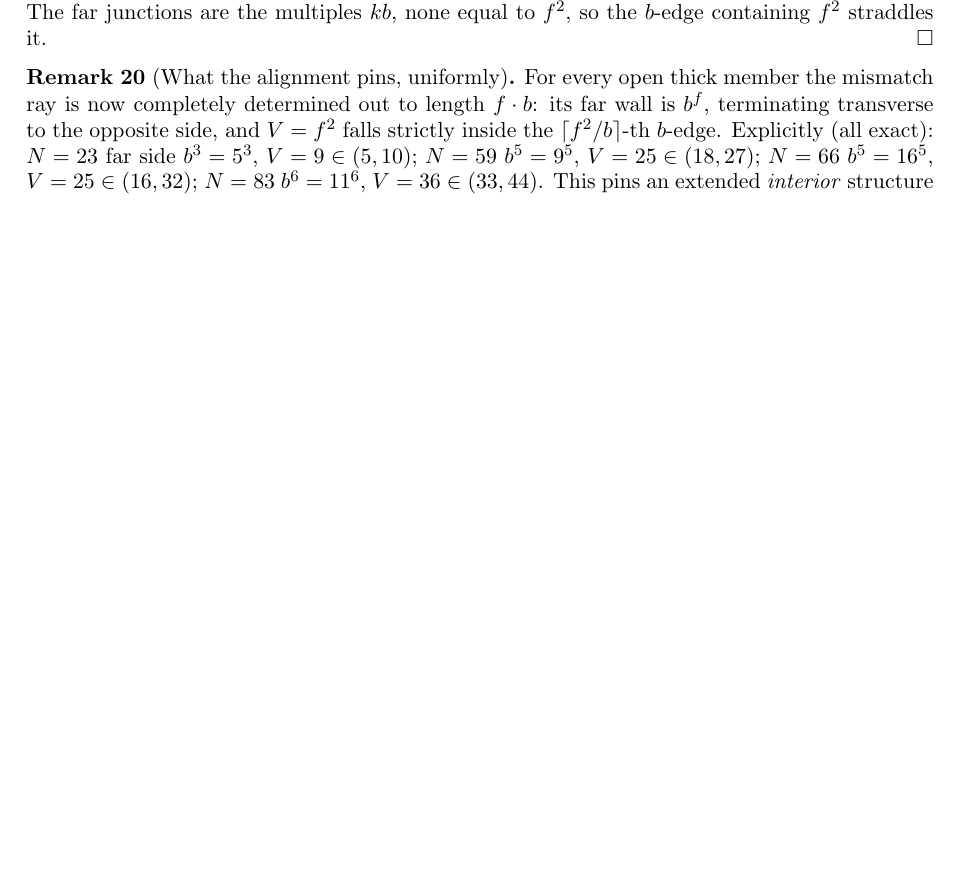
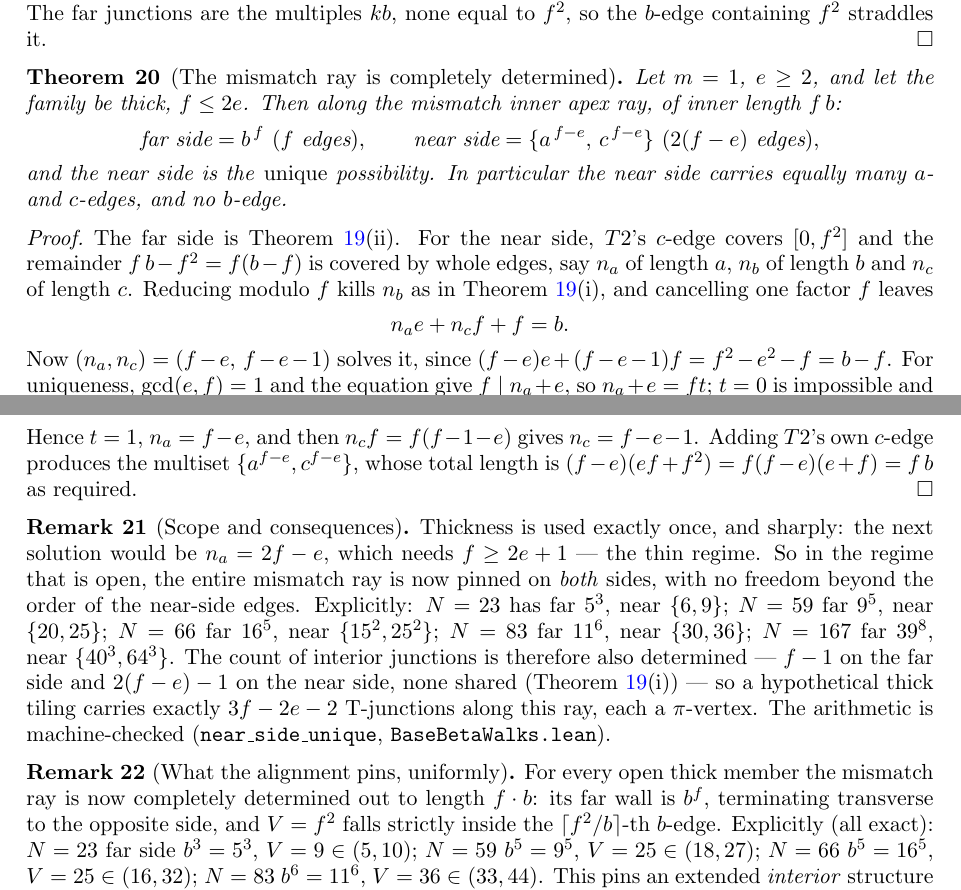
Before and after one commit to ElVec1o/erdos_634_proof, a LaTeX paper (paper/erdos-634.tex): part of page 9 of 35 before the commit and two parts of pages 9 and 10 of 35 after it, the two joined at a grey line, cut so that both start at the same text, the shorter picture padded with empty space. Compiled offline with pdfLaTeX.

Commit message:
The mismatch ray is completely determined in the thick regime: near side = {a^(f-e), c^(f-e)}, unique
New thm:ray + rem:ray; near_side_unique in BaseBetaWalks.lean (now 18 theorems, axiom-clean, first
compile). This came from asking what the alignment theorem forces on the side it did NOT pin.

THE RESULT (m=1, e>=2, THICK f<=2e). Along the mismatch inner apex ray, of inner length f*b:
    far side  = b^f                    (f edges)              [alignment theorem]
    near side = {a^(f-e), c^(f-e)}     (2(f-e) edges)         [NEW, and UNIQUE]
The near side carries equally many a- and c-edges and no b-edge.

PROOF. T2's c-edge covers [0,f^2]; the remainder f*b - f^2 = f(b-f) is covered by whole edges. The
mod-f reduction kills n_b and cancelling f leaves n_a e + n_c f + f = b. Then (f-e, f-e-1) solves it,
since (f-e)e + (f-e-1)f = f^2-e^2-f. Uniqueness: gcd(e,f)=1 forces f | n_a+e, so n_a+e = ft; t=0 is
impossible and t>=2 forces n_a e >= (2f-e)e, hence 2ef <= f^2-f, i.e. f >= 2e+1 -- the THIN regime.
So t=1 exactly. Adding T2's own c-edge gives the multiset {a^(f-e), c^(f-e)}, of total length
(f-e)(ef+f^2) = f(f-e)(e+f) = f*b, as required.

WHY IT MATTERS. Thickness is used exactly once and sharply -- it is precisely what rules out the
second solution. So in the regime that is actually open, the mismatch ray is now pinned on BOTH
sides, with no freedom left except the order of the near-side edges:
    N= 23: far 5^3,  near {6,9}          N= 59: far 9^5,  near {20,25}
    N= 66: far 16^5, near {15^2,25^2}    N= 83: far 11^6, near {30,36}
    N=167: far 39^8, near {40^3,64^3}
The junction counts follow: f-1 interior junctions on the far side, 2(f-e)-1 on the near side, none
shared (far_near_disjoint), so a hypothetical thick tiling carries exactly 3f-2e-2 T-junctions along
this ray, each a pi-vertex. That is the input rung 3 was missing: previously only one side of the ray
was known.

Verified computationally: the (f-e, f-e-1) form and its uniqueness hold for every thick family with
e>=2, f<60, with no exception.

```diff
--- a/paper/erdos-634.tex
+++ b/paper/erdos-634.tex
@@ -579,6 +579,44 @@ $n_a ef+n_c f^2=0$ gives $n_a=n_c=0$. (iii) $b\mid f^2$ would give $b\mid e^2$,
 $b\mid\gcd(f^2,e^2)=1$, so $b=1$, impossible as $b\ge2e+1\ge5$. The far junctions are the multiples
 $kb$, none equal to $f^2$, so the $b$-edge containing $f^2$ straddles it.
 \end{proof}
+
+\begin{theorem}[The mismatch ray is completely determined]\label{thm:ray}
+Let $m=1$, $e\ge2$, and let the family be thick, $f\le2e$. Then along the mismatch inner apex ray,
+of inner length $f\,b$:
+\[
+\text{far side}=b^{\,f}\ (f\text{ edges}),\qquad
+\text{near side}=\{a^{\,f-e},\,c^{\,f-e}\}\ (2(f-e)\text{ edges}),
+\]
+and the near side is the \emph{unique} possibility. In particular the near side carries equally many
+$a$- and $c$-edges, and no $b$-edge.
+\end{theorem}
+
+\begin{proof}
+The far side is Theorem~\ref{thm:align}(ii). For the near side, $T2$'s $c$-edge covers $[0,f^2]$ and
+the remainder $f\,b-f^2=f(b-f)$ is covered by whole edges, say $n_a$ of length $a$, $n_b$ of length
+$b$ and $n_c$ of length $c$. Reducing modulo $f$ kills $n_b$ as in Theorem~\ref{thm:align}(i), and
+cancelling one factor $f$ leaves
+\[
+n_a e+n_c f+f=b .
+\]
+Now $(n_a,n_c)=(f-e,\,f-e-1)$ solves it, since $(f-e)e+(f-e-1)f=f^2-e^2-f=b-f$. For uniqueness,
+$\gcd(e,f)=1$ and the equation give $f\mid n_a+e$, so $n_a+e=ft$; $t=0$ is impossible and $t\ge2$
+would force $n_ae\ge(2f-e)e$, whence $2ef\le f^2-f$, i.e. $f\ge2e+1$, contradicting thickness. Hence
+$t=1$, $n_a=f-e$, and then $n_cf=f(f-1-e)$ gives $n_c=f-e-1$. Adding $T2$'s own $c$-edge produces the
+multiset $\{a^{f-e},c^{f-e}\}$, whose total length is $(f-e)(ef+f^2)=f(f-e)(e+f)=f\,b$ as required.
+\end{proof}
+
+\begin{remark}[Scope and consequences]\label{rem:ray}
+Thickness is used exactly once, and sharply: the next solution would be $n_a=2f-e$, which needs
+$f\ge2e+1$ --- the thin regime. So in the regime that is open, the entire mismatch ray is now pinned
+on \emph{both} sides, with no freedom beyond the order of the near-side edges. Explicitly:
+$N=23$ has far $5^3$, near $\{6,9\}$; $N=59$ far $9^5$, near $\{20,25\}$; $N=66$ far $16^5$, near
+$\{15^2,25^2\}$; $N=83$ far $11^6$, near $\{30,36\}$; $N=167$ far $39^8$, near $\{40^3,64^3\}$.
+The count of interior junctions is therefore also determined --- $f-1$ on the far side and
+$2(f-e)-1$ on the near side, none shared (Theorem~\ref{thm:align}(i)) --- so a hypothetical thick
+tiling carries exactly $3f-2e-2$ T-junctions along this ray, each a $\pi$-vertex. The arithmetic is
+machine-checked (\texttt{near\_side\_unique}, \texttt{BaseBetaWalks.lean}).
+\end{remark}
 
 \begin{remark}[What the alignment pins, uniformly]\label{rem:align}
 For every open thick member the mismatch ray is now completely determined out to length $f\cdot b$: its
```
Also changed, not shown: paper/erdos-634.pdf, 1 other file.
